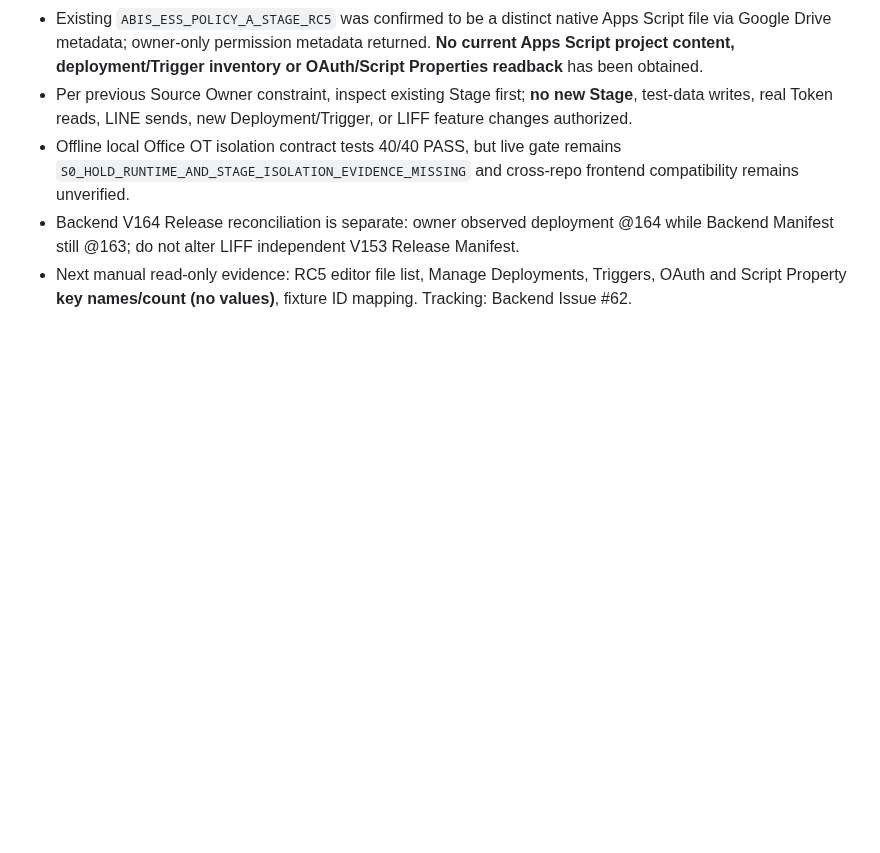
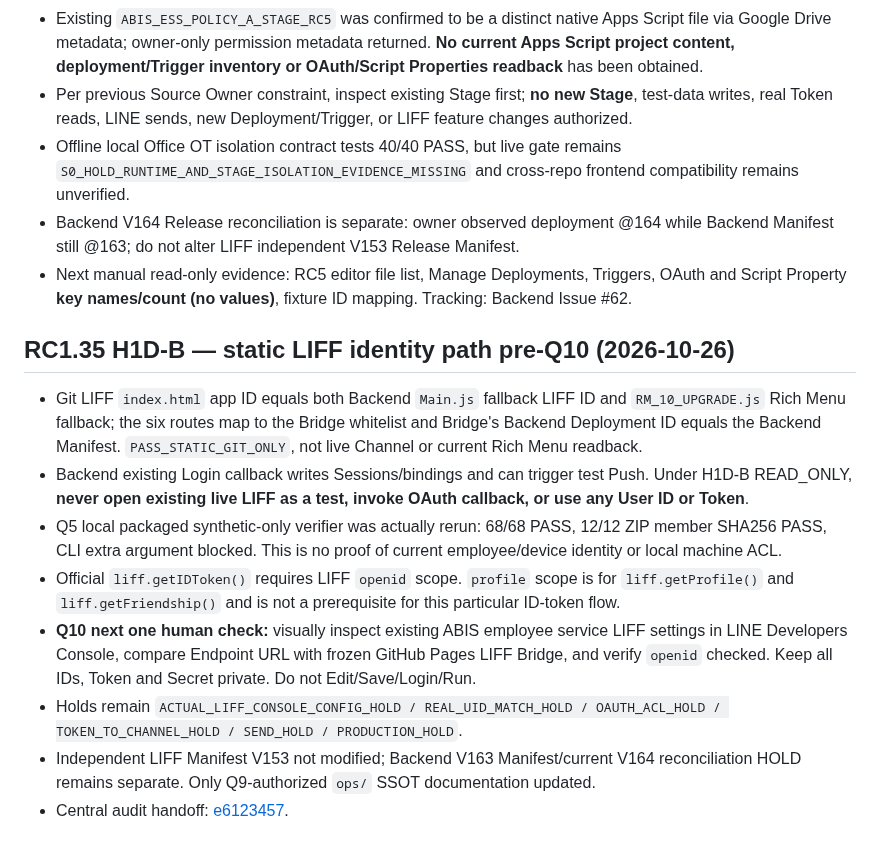
Before and after one commit to nooneknows70/abis-ess-liff, a Markdown page: ops/handoff/2026-10-26.md, the part around the change. Drawn GitHub-style; blank space fills up the shorter version.

Commit message:
docs(ops): H1D-B source-only LIFF pre-Q10 inspection and holds

```diff
--- a/ops/handoff/2026-10-26.md
+++ b/ops/handoff/2026-10-26.md
@@ -56,3 +56,14 @@ Current release status: `PROD_CURRENT_FRONTEND_V153`
 - Offline local Office OT isolation contract tests 40/40 PASS, but live gate remains `S0_HOLD_RUNTIME_AND_STAGE_ISOLATION_EVIDENCE_MISSING` and cross-repo frontend compatibility remains unverified.
 - Backend V164 Release reconciliation is separate: owner observed deployment @164 while Backend Manifest still @163; do not alter LIFF independent V153 Release Manifest.
 - Next manual read-only evidence: RC5 editor file list, Manage Deployments, Triggers, OAuth and Script Property **key names/count (no values)**, fixture ID mapping. Tracking: Backend Issue #62.
+
+## RC1.35 H1D-B — static LIFF identity path pre-Q10 (2026-10-26)
+
+- Git LIFF `index.html` app ID equals both Backend `Main.js` fallback LIFF ID and `RM_10_UPGRADE.js` Rich Menu fallback; the six routes map to the Bridge whitelist and Bridge's Backend Deployment ID equals the Backend Manifest. `PASS_STATIC_GIT_ONLY`, not live Channel or current Rich Menu readback.
+- Backend existing Login callback writes Sessions/bindings and can trigger test Push. Under H1D-B READ_ONLY, **never open existing live LIFF as a test, invoke OAuth callback, or use any User ID or Token**.
+- Q5 local packaged synthetic-only verifier was actually rerun: 68/68 PASS, 12/12 ZIP member SHA256 PASS, CLI extra argument blocked. This is no proof of current employee/device identity or local machine ACL.
+- Official `liff.getIDToken()` requires LIFF `openid` scope. `profile` scope is for `liff.getProfile()` and `liff.getFriendship()` and is not a prerequisite for this particular ID-token flow.
+- **Q10 next one human check:** visually inspect existing ABIS employee service LIFF settings in LINE Developers Console, compare Endpoint URL with frozen GitHub Pages LIFF Bridge, and verify `openid` checked. Keep all IDs, Token and Secret private. Do not Edit/Save/Login/Run.
+- Holds remain `ACTUAL_LIFF_CONSOLE_CONFIG_HOLD / REAL_UID_MATCH_HOLD / OAUTH_ACL_HOLD / TOKEN_TO_CHANNEL_HOLD / SEND_HOLD / PRODUCTION_HOLD`.
+- Independent LIFF Manifest V153 not modified; Backend V163 Manifest/current V164 reconciliation HOLD remains separate. Only Q9-authorized `ops/` SSOT documentation updated.
+- Central audit handoff: [e6123457](https://github.com/nooneknows70/abis-release-control/commit/e61234572ebf1fd07a69800fb6109ea47f444a1d).
```
